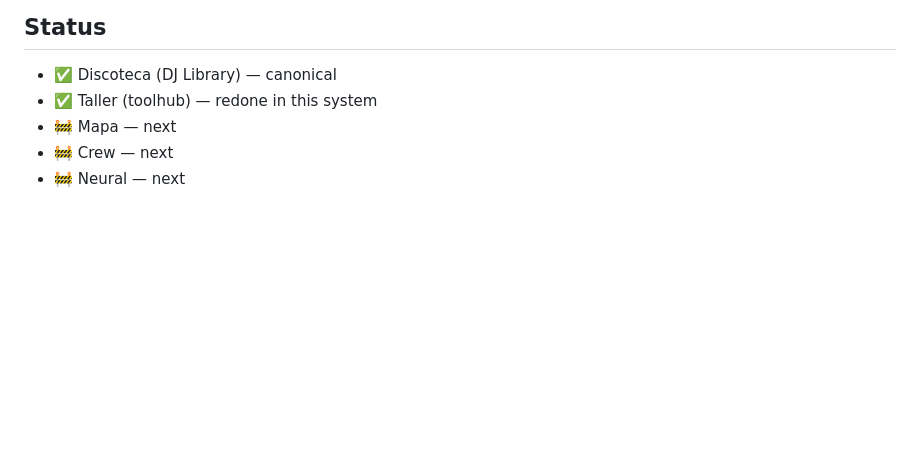
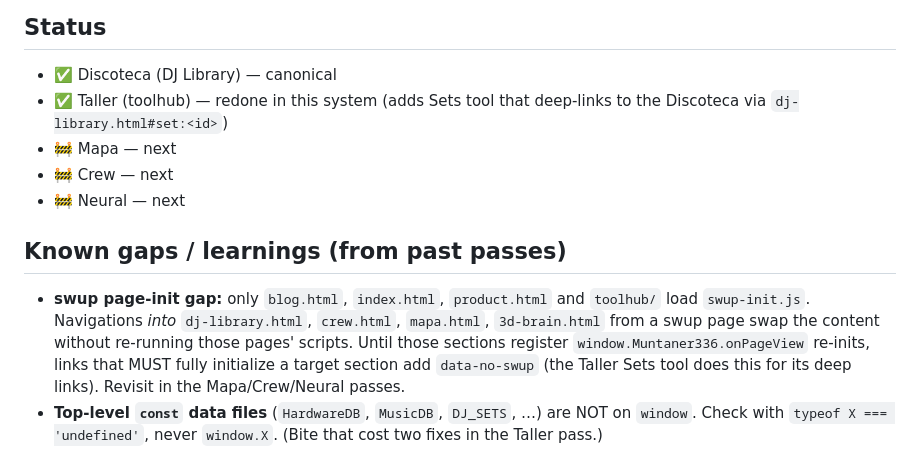
Before and after one commit to torresalberto/3tres6muntanerRecords, a Markdown page: DESIGN_SYSTEM.md, the part around the change. Drawn GitHub-style; blank space fills up the shorter version.

Commit message:
chore: mark Taller pass done in design system + record swup/const learnings

```diff
--- a/DESIGN_SYSTEM.md
+++ b/DESIGN_SYSTEM.md
@@ -78,7 +78,21 @@ Rules:
 ## Status
 
 - ✅ Discoteca (DJ Library) — canonical
-- ✅ Taller (toolhub) — redone in this system
+- ✅ Taller (toolhub) — redone in this system (adds Sets tool that deep-links
+  to the Discoteca via `dj-library.html#set:<id>`)
 - 🚧 Mapa — next
 - 🚧 Crew — next
 - 🚧 Neural — next
+
+## Known gaps / learnings (from past passes)
+
+- **swup page-init gap:** only `blog.html`, `index.html`, `product.html` and
+  `toolhub/` load `swup-init.js`. Navigations *into* `dj-library.html`,
+  `crew.html`, `mapa.html`, `3d-brain.html` from a swup page swap the content
+  without re-running those pages' scripts. Until those sections register
+  `window.Muntaner336.onPageView` re-inits, links that MUST fully initialize a
+  target section add `data-no-swup` (the Taller Sets tool does this for its
+  deep links). Revisit in the Mapa/Crew/Neural passes.
+- **Top-level `const` data files** (`HardwareDB`, `MusicDB`, `DJ_SETS`, …) are
+  NOT on `window`. Check with `typeof X === 'undefined'`, never
+  `window.X`. (Bite that cost two fixes in the Taller pass.)
```
Also changed, not shown: CLAUDE.md (+4 -2 lines), qa/report/journey-report.md (+39 -30 lines).
